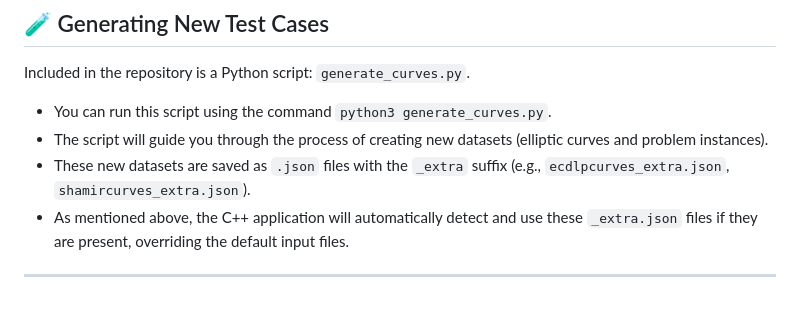
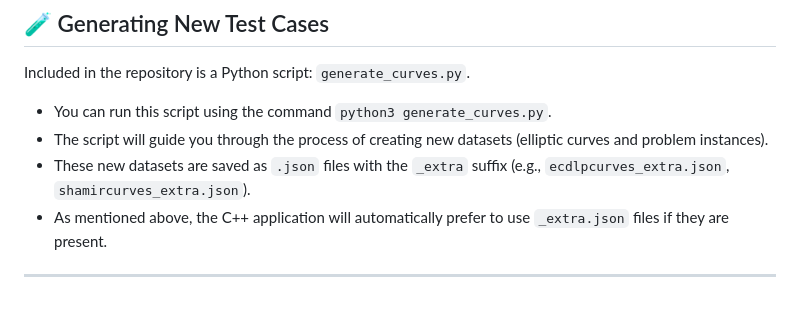
Before and after one commit to ZimanErik/EllipticCurveThesis, a Markdown page: README.md, the part around one of its changes. GitHub-like rendering.

Commit message:
clarify _extra files preference of the application in the readme

```diff
--- a/README.md
+++ b/README.md
@@ -60,6 +60,6 @@ Included in the repository is a Python script: `generate_curves.py`.
 -   You can run this script using the command `python3 generate_curves.py`.
 -   The script will guide you through the process of creating new datasets (elliptic curves and problem instances).
 -   These new datasets are saved as `.json` files with the `_extra` suffix (e.g., `ecdlpcurves_extra.json`, `shamircurves_extra.json`).
--   As mentioned above, the C++ application will automatically detect and use these `_extra.json` files if they are present, overriding the default input files.
+-   As mentioned above, the C++ application will automatically prefer to use `_extra.json` files if they are present.
 
 ---
```
Also changed, not shown: other parts of README.md (+1 -1 lines).
